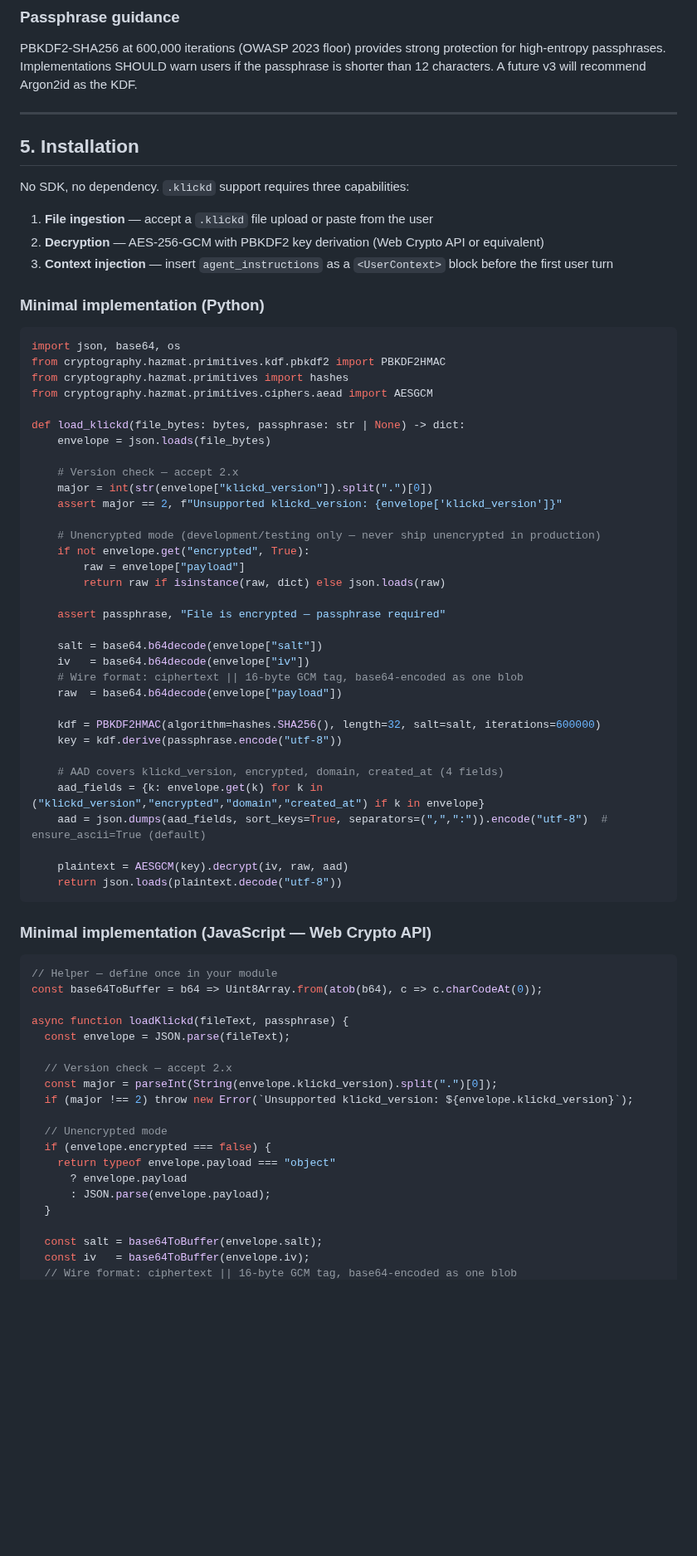
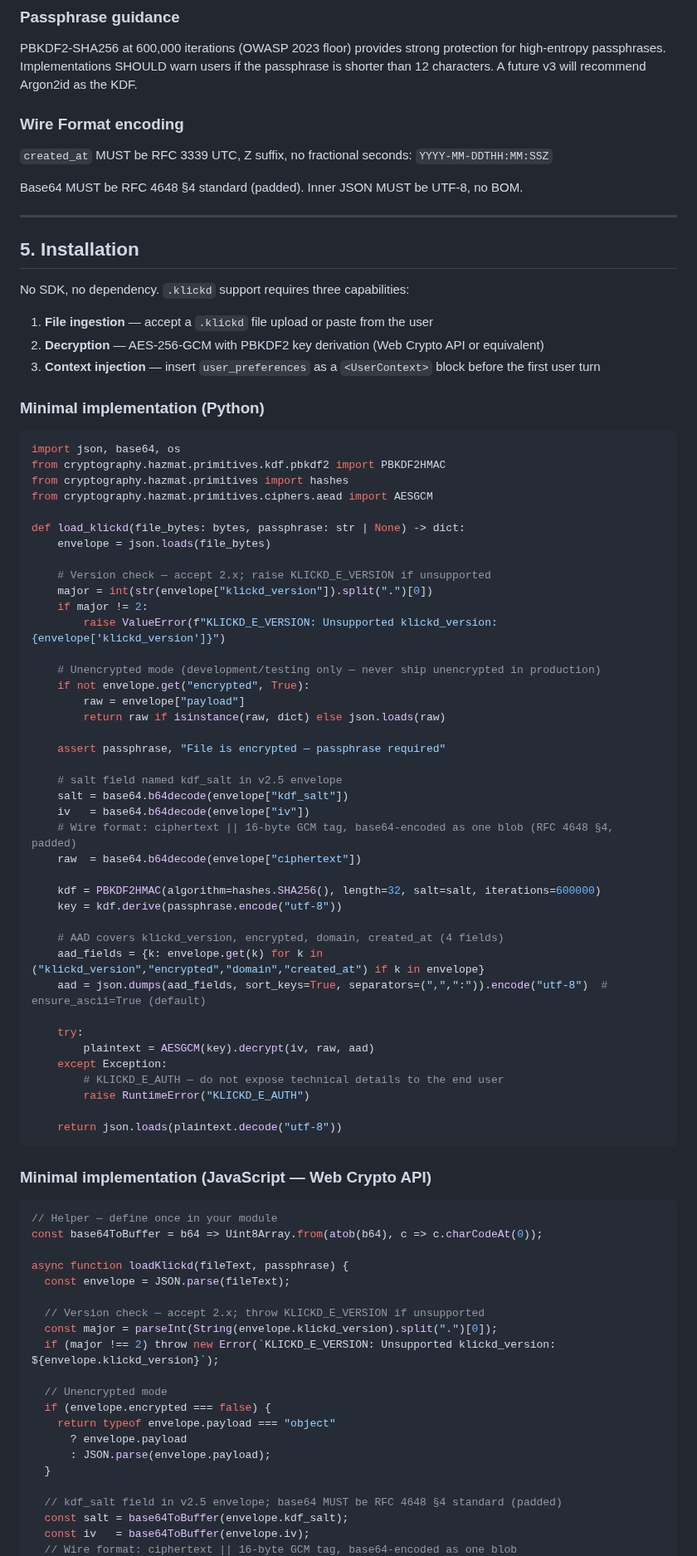
Before and after one commit to Davincc77/klickdskill, a Markdown page: SKILL.md, the part around one of its changes. Shown at 83% size. Drawn GitHub-style; blank space fills up the shorter version.

Commit message:
feat: SKILL.md v2.5 — user_preferences, threat model, error codes, RFC3339

````diff
--- a/SKILL.md
+++ b/SKILL.md
@@ -125,6 +125,12 @@ aad = json.dumps(aad_fields, sort_keys=True, separators=(",", ":")).encode("utf-
 
 PBKDF2-SHA256 at 600,000 iterations (OWASP 2023 floor) provides strong protection for high-entropy passphrases. Implementations SHOULD warn users if the passphrase is shorter than 12 characters. A future v3 will recommend Argon2id as the KDF.
 
+### Wire Format encoding
+
+`created_at` MUST be RFC 3339 UTC, Z suffix, no fractional seconds: `YYYY-MM-DDTHH:MM:SSZ`
+
+Base64 MUST be RFC 4648 §4 standard (padded). Inner JSON MUST be UTF-8, no BOM.
+
 ---
 
 ## 5. Installation
@@ -133,7 +139,7 @@ No SDK, no dependency. `.klickd` support requires three capabilities:
 
 1. **File ingestion** — accept a `.klickd` file upload or paste from the user
 2. **Decryption** — AES-256-GCM with PBKDF2 key derivation (Web Crypto API or equivalent)
-3. **Context injection** — insert `agent_instructions` as a `<UserContext>` block before the first user turn
+3. **Context injection** — insert `user_preferences` as a `<UserContext>` block before the first user turn
 
 ### Minimal implementation (Python)
 
@@ -146,9 +152,10 @@ from cryptography.hazmat.primitives.ciphers.aead import AESGCM
 def load_klickd(file_bytes: bytes, passphrase: str | None) -> dict:
     envelope = json.loads(file_bytes)
 
-    # Version check — accept 2.x
+    # Version check — accept 2.x; raise KLICKD_E_VERSION if unsupported
     major = int(str(envelope["klickd_version"]).split(".")[0])
-    assert major == 2, f"Unsupported klickd_version: {envelope['klickd_version']}"
+    if major != 2:
+        raise ValueError(f"KLICKD_E_VERSION: Unsupported klickd_version: {envelope['klickd_version']}")
 
     # Unencrypted mode (development/testing only — never ship unencrypted in production)
     if not envelope.get("encrypted", True):
@@ -157,10 +164,11 @@ def load_klickd(file_bytes: bytes, passphrase: str | None) -> dict:
 
     assert passphrase, "File is encrypted — passphrase required"
 
-    salt = base64.b64decode(envelope["salt"])
+    # salt field named kdf_salt in v2.5 envelope
+    salt = base64.b64decode(envelope["kdf_salt"])
     iv   = base64.b64decode(envelope["iv"])
-    # Wire format: ciphertext || 16-byte GCM tag, base64-encoded as one blob
-    raw  = base64.b64decode(envelope["payload"])
+    # Wire format: ciphertext || 16-byte GCM tag, base64-encoded as one blob (RFC 4648 §4, padded)
+    raw  = base64.b64decode(envelope["ciphertext"])
 
     kdf = PBKDF2HMAC(algorithm=hashes.SHA256(), length=32, salt=salt, iterations=600000)
     key = kdf.derive(passphrase.encode("utf-8"))
@@ -169,7 +177,12 @@ def load_klickd(file_bytes: bytes, passphrase: str | None) -> dict:
     aad_fields = {k: envelope.get(k) for k in ("klickd_version","encrypted","domain","created_at") if k in envelope}
     aad = json.dumps(aad_fields, sort_keys=True, separators=(",",":")).encode("utf-8")  # ensure_ascii=True (default)
 
-    plaintext = AESGCM(key).decrypt(iv, raw, aad)
+    try:
+        plaintext = AESGCM(key).decrypt(iv, raw, aad)
+    except Exception:
+        # KLICKD_E_AUTH — do not expose technical details to the end user
+        raise RuntimeError("KLICKD_E_AUTH")
+
     return json.loads(plaintext.decode("utf-8"))
 ```
 
@@ -182,9 +195,9 @@ const base64ToBuffer = b64 => Uint8Array.from(atob(b64), c => c.charCodeAt(0));
 async function loadKlickd(fileText, passphrase) {
   const envelope = JSON.parse(fileText);
 
-  // Version check — accept 2.x
+  // Version check — accept 2.x; throw KLICKD_E_VERSION if unsupported
   const major = parseInt(String(envelope.klickd_version).split(".")[0]);
-  if (major !== 2) throw new Error(`Unsupported klickd_version: ${envelope.klickd_version}`);
+  if (major !== 2) throw new Error(`KLICKD_E_VERSION: Unsupported klickd_version: ${envelope.klickd_version}`);
 
   // Unencrypted mode
   if (envelope.encrypted === false) {
@@ -193,6 +206,7 @@ async function loadKlickd(fileText, passphrase) {
       : JSON.parse(envelope.payload);
   }
 
-  const salt = base64ToBuffer(envelope.salt);
+  // kdf_salt field in v2.5 envelope; base64 MUST be RFC 4648 §4 standard (padded)
+  const salt = base64ToBuffer(envelope.kdf_salt);
   const iv   = base64ToBuffer(envelope.iv);
   // Wire format: ciphertext || 16-byte GCM tag, base64-encoded as one blob
````
Also changed, not shown: other parts of SKILL.md (+92 -43 lines).
